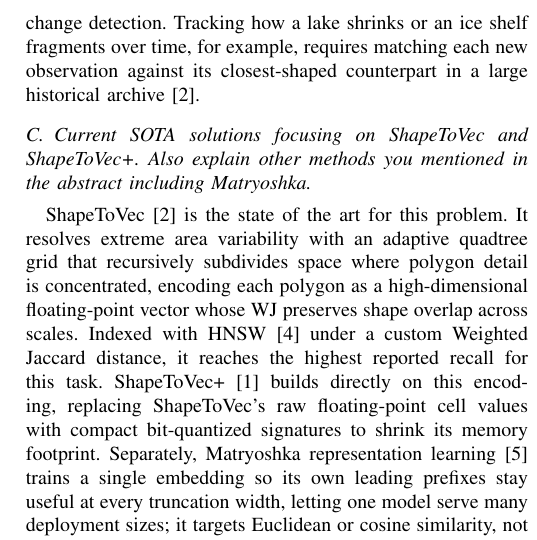
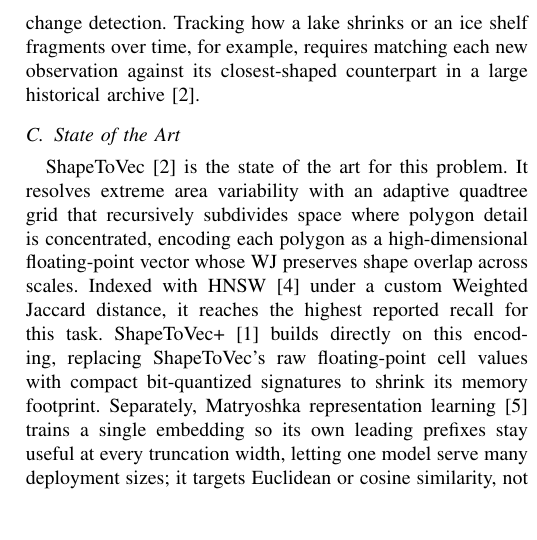
Before and after one commit to ruban-ai/polygon-ann-ml-embeddings, a LaTeX paper (term_project/SigSpatial/IEEE/conference_101719.tex): part of one column of page 2 of 9, cut so that both start at the same text, the shorter picture padded with empty space. Compiled offline with pdfLaTeX.

Commit message:
auto: conference_101719.tex

```diff
--- a/term_project/SigSpatial/IEEE/conference_101719.tex
+++ b/term_project/SigSpatial/IEEE/conference_101719.tex
@@ -133,8 +133,7 @@ how a lake shrinks or an ice shelf fragments over time, for example, requires
 matching each new observation against its closest-shaped counterpart in a large
 historical archive~\cite{shape2vec}.
 
-\subsection{Current SOTA solutions focusing on ShapeToVec and ShapeToVec+. Also
-explain other methods you mentioned in the abstract including Matryoshka.}
+\subsection{State of the Art}
 
 ShapeToVec~\cite{shape2vec} is the state of the art for this problem. It resolves
 extreme area variability with an adaptive quadtree grid that recursively subdivides
```
